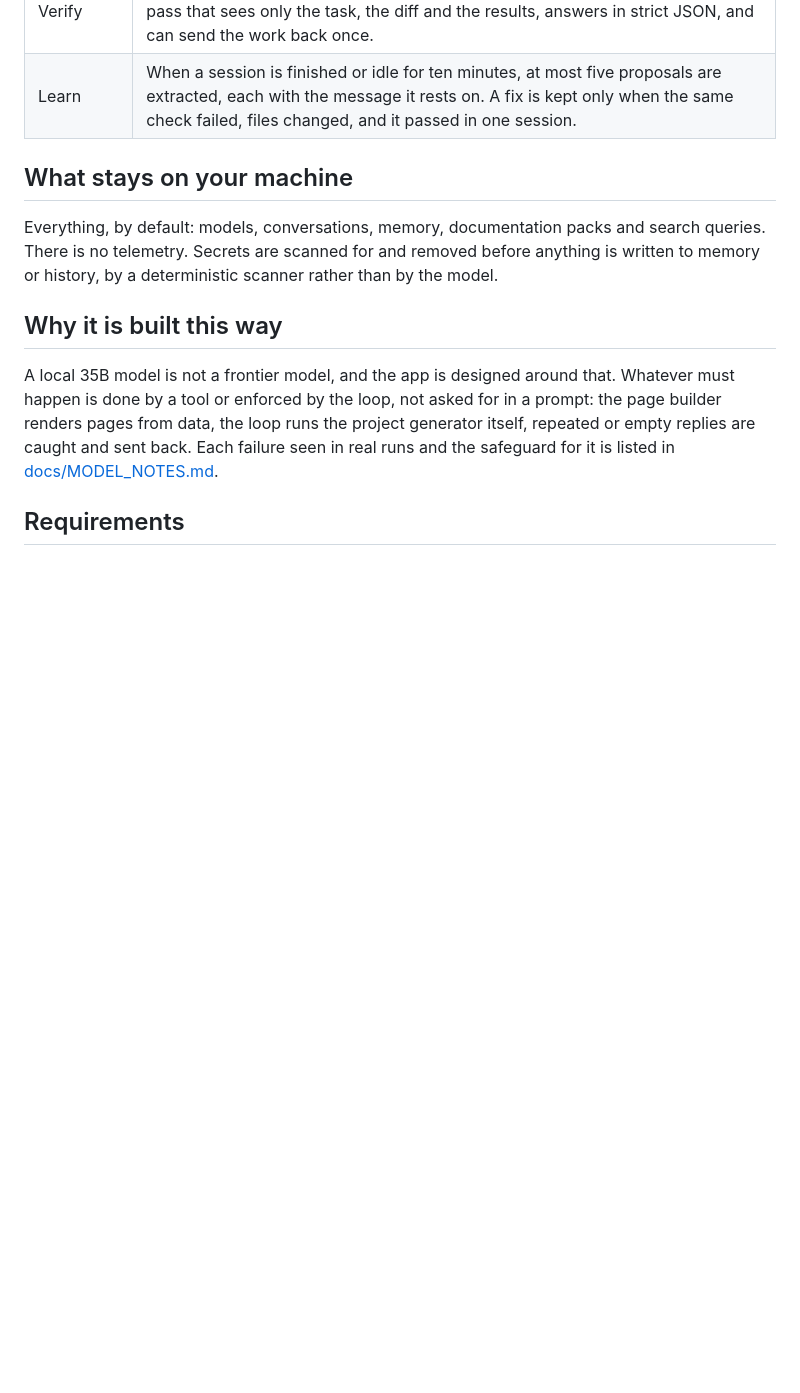
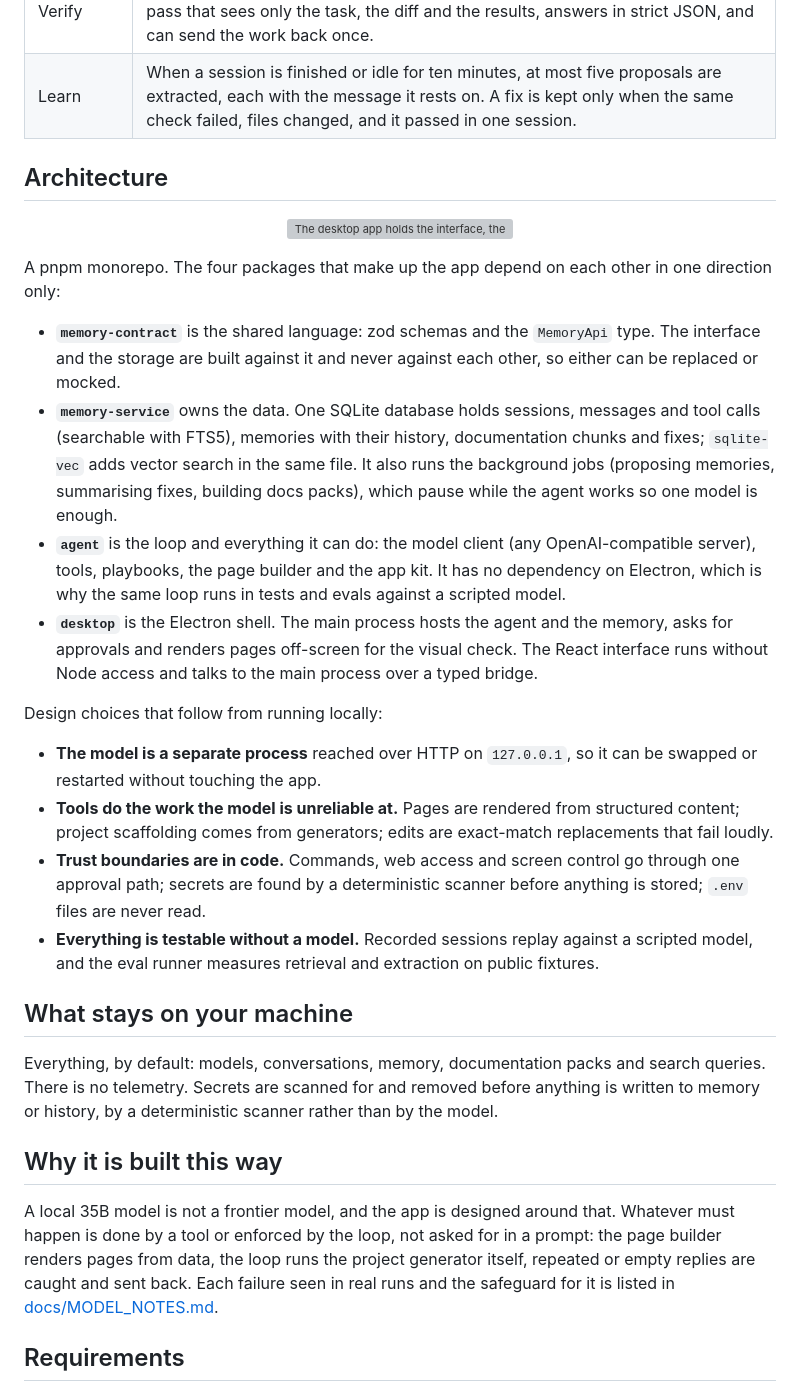
Before and after one commit to feridbrkovic/kovach, a Markdown page: README.md, the part around one of its changes. Drawn GitHub-style; folded sections open; blank space fills up the shorter version; grey boxes are pictures that could not be loaded.

```diff
--- a/README.md
+++ b/README.md
@@ -83,6 +103,26 @@ The name comes from the Bosnian *kovač*, a smith: the one who forges and reshap
 | Learn | When a session is finished or idle for ten minutes, at most five proposals are extracted, each with the message it rests on. A fix is kept only when the same check failed, files changed, and it passed in one session. |
 
 </details>
+
+## Architecture
+
+<p align="center">
+  <img src="docs/assets/readme/architecture.svg" alt="The desktop app holds the interface, the agent and the memory. The agent talks to a local model server and your project; memory uses SQLite. The web is reached only when you switch it on." width="900">
+</p>
+
+A pnpm monorepo. The four packages that make up the app depend on each other in one direction only:
+
+- **`memory-contract`** is the shared language: zod schemas and the `MemoryApi` type. The interface and the storage are built against it and never against each other, so either can be replaced or mocked.
+- **`memory-service`** owns the data. One SQLite database holds sessions, messages and tool calls (searchable with FTS5), memories with their history, documentation chunks and fixes; `sqlite-vec` adds vector search in the same file. It also runs the background jobs (proposing memories, summarising fixes, building docs packs), which pause while the agent works so one model is enough.
+- **`agent`** is the loop and everything it can do: the model client (any OpenAI-compatible server), tools, playbooks, the page builder and the app kit. It has no dependency on Electron, which is why the same loop runs in tests and evals against a scripted model.
+- **`desktop`** is the Electron shell. The main process hosts the agent and the memory, asks for approvals and renders pages off-screen for the visual check. The React interface runs without Node access and talks to the main process over a typed bridge.
+
+Design choices that follow from running locally:
+
+- **The model is a separate process** reached over HTTP on `127.0.0.1`, so it can be swapped or restarted without touching the app.
+- **Tools do the work the model is unreliable at.** Pages are rendered from structured content; project scaffolding comes from generators; edits are exact-match replacements that fail loudly.
+- **Trust boundaries are in code.** Commands, web access and screen control go through one approval path; secrets are found by a deterministic scanner before anything is stored; `.env` files are never read.
+- **Everything is testable without a model.** Recorded sessions replay against a scripted model, and the eval runner measures retrieval and extraction on public fixtures.
 
 ## What stays on your machine
 
```
Also changed, not shown: other parts of README.md (+30 -10 lines), docs/MODEL_NOTES.md (+2 -0 lines), docs/ROADMAP.md (+2 -0 lines), docs/assets/readme/app-docs.png (added), docs/assets/readme/result-app.png, docs/assets/readme/result-page.jpg (added), docs/assets/readme/result-page.png (deleted), 1 other file.
